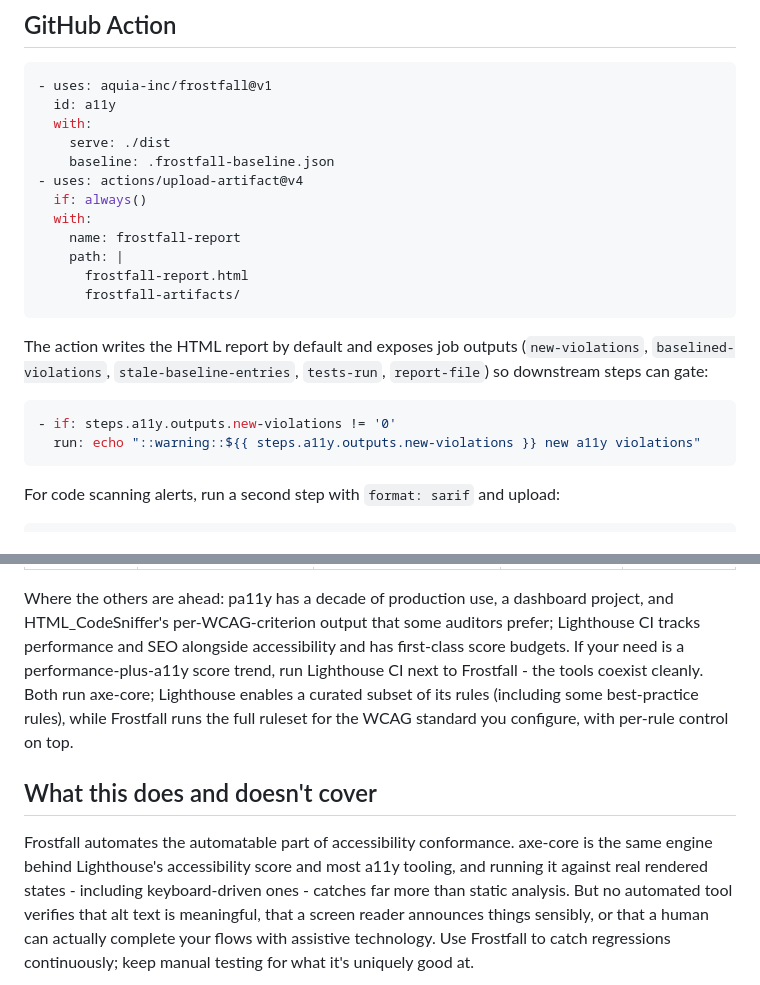
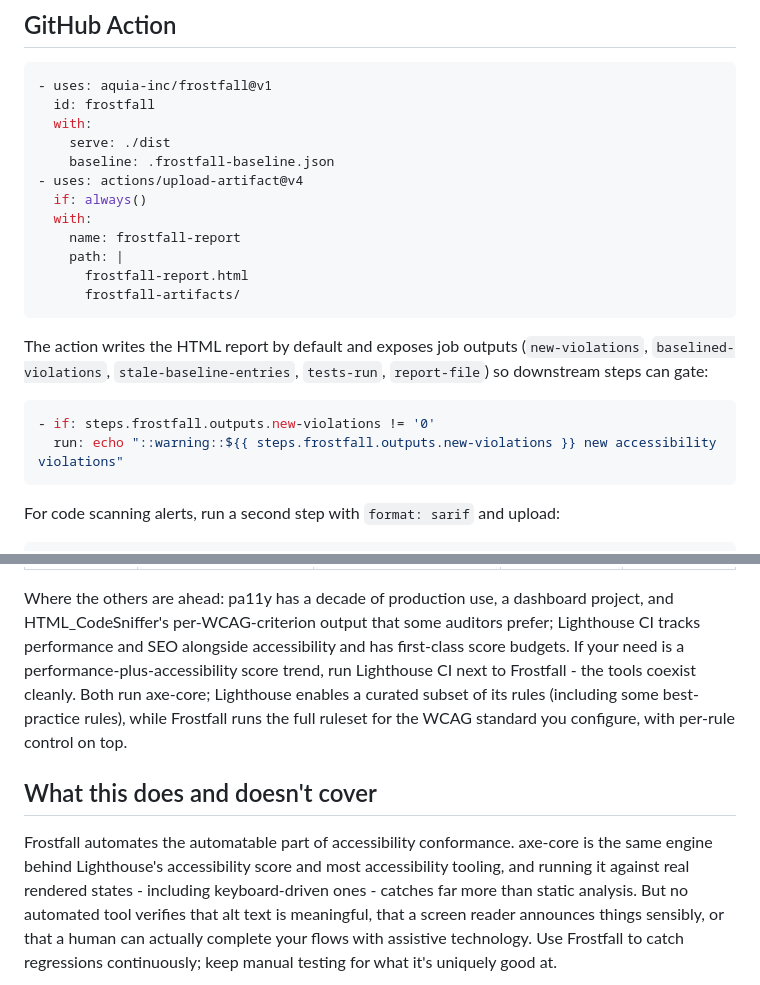
Before and after one commit to aquia-inc/frostfall, a Markdown page: README.md, 2 parts joined by grey strips. Drawn GitHub-style.

Commit message:
docs: tidy README examples for naming consistency (#50)

````diff
--- a/README.md
+++ b/README.md
@@ -420,7 +420,7 @@ embeds a different axe version, Frostfall warns instead of reporting phantom
 
 ```yaml
 - uses: aquia-inc/frostfall@v1
-  id: a11y
+  id: frostfall
   with:
     serve: ./dist
     baseline: .frostfall-baseline.json
@@ -438,8 +438,8 @@ The action writes the HTML report by default and exposes job outputs
 `tests-run`, `report-file`) so downstream steps can gate:
 
 ```yaml
-- if: steps.a11y.outputs.new-violations != '0'
-  run: echo "::warning::${{ steps.a11y.outputs.new-violations }} new a11y violations"
+- if: steps.frostfall.outputs.new-violations != '0'
+  run: echo "::warning::${{ steps.frostfall.outputs.new-violations }} new accessibility violations"
 ```
 
 For code scanning alerts, run a second step with `format: sarif` and upload:
@@ -508,7 +508,7 @@ are warnings - they never break the scan.
 Where the others are ahead: pa11y has a decade of production use, a dashboard
 project, and HTML_CodeSniffer's per-WCAG-criterion output that some auditors
 prefer; Lighthouse CI tracks performance and SEO alongside accessibility and
-has first-class score budgets. If your need is a performance-plus-a11y score
+has first-class score budgets. If your need is a performance-plus-accessibility score
 trend, run Lighthouse CI next to Frostfall - the tools coexist cleanly.
 Both run axe-core; Lighthouse enables a curated subset of its rules (including
 some best-practice rules), while Frostfall runs the full ruleset for the WCAG
@@ -517,7 +517,7 @@ standard you configure, with per-rule control on top.
 ## What this does and doesn't cover
 
 Frostfall automates the automatable part of accessibility conformance. axe-core
-is the same engine behind Lighthouse's accessibility score and most a11y tooling,
+is the same engine behind Lighthouse's accessibility score and most accessibility tooling,
 and running it against real rendered states - including keyboard-driven ones -
 catches far more than static analysis. But no automated tool verifies that alt
 text is meaningful, that a screen reader announces things sensibly, or that a
````
